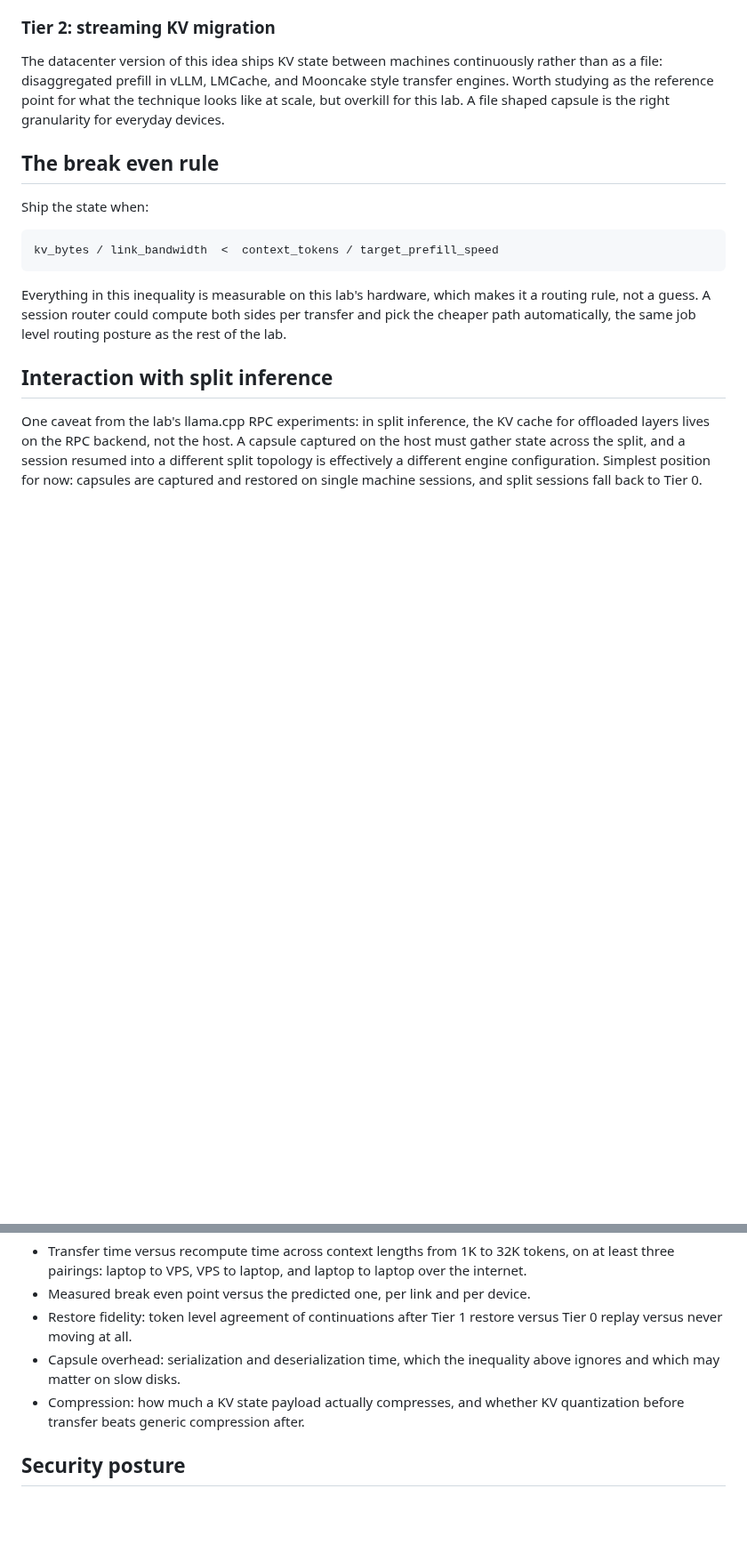
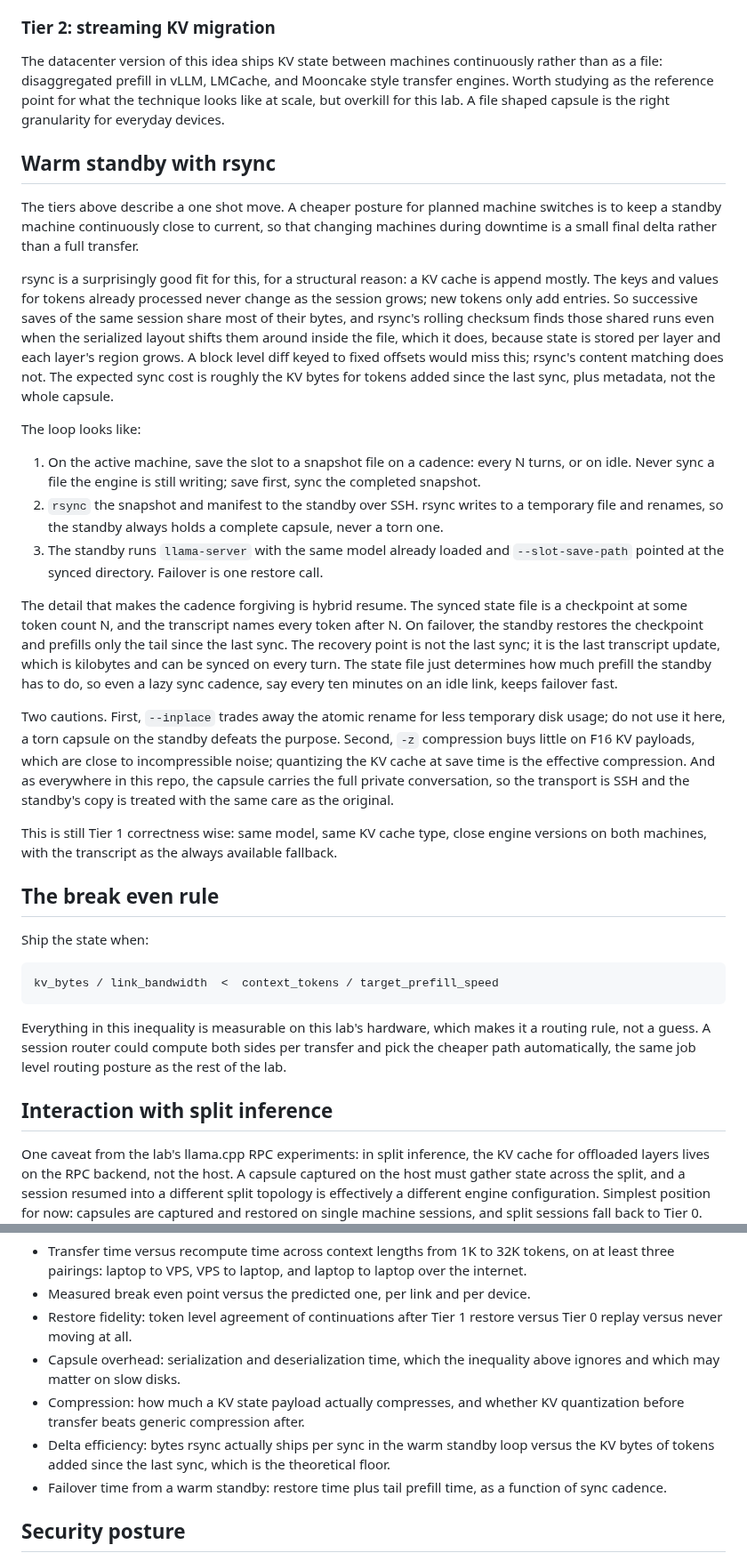
Before and after one commit to raghavan/longtail-inference-lab, a Markdown page: docs/experiment-session-transfer-capsule.md, 2 parts joined by grey strips. Shown at 89% size. Rendered like a GitHub page; blank space fills up the shorter version.

Commit message:
Add warm standby with rsync section to session capsule doc
Covers keeping a standby machine continuously synced with rsync so a
machine switch during downtime is a small final delta: why append
mostly KV growth suits rsync's rolling checksum, the save then sync
loop, hybrid resume from checkpoint plus transcript tail, and the
inplace and compression cautions. Adds matching metrics.

Co-Authored-By: Claude Fable 5 <noreply@anthropic.com>
Claude-Session: https://claude.ai/code/session_01RGwLrBeo75MS8mTRYDX5mq

```diff
--- a/docs/experiment-session-transfer-capsule.md
+++ b/docs/experiment-session-transfer-capsule.md
@@ -64,6 +64,24 @@ The procedure between machine A and machine B is: save the slot on A, move the f
 
 The datacenter version of this idea ships KV state between machines continuously rather than as a file: disaggregated prefill in vLLM, LMCache, and Mooncake style transfer engines. Worth studying as the reference point for what the technique looks like at scale, but overkill for this lab. A file shaped capsule is the right granularity for everyday devices.
 
+## Warm standby with rsync
+
+The tiers above describe a one shot move. A cheaper posture for planned machine switches is to keep a standby machine continuously close to current, so that changing machines during downtime is a small final delta rather than a full transfer.
+
+rsync is a surprisingly good fit for this, for a structural reason: a KV cache is append mostly. The keys and values for tokens already processed never change as the session grows; new tokens only add entries. So successive saves of the same session share most of their bytes, and rsync's rolling checksum finds those shared runs even when the serialized layout shifts them around inside the file, which it does, because state is stored per layer and each layer's region grows. A block level diff keyed to fixed offsets would miss this; rsync's content matching does not. The expected sync cost is roughly the KV bytes for tokens added since the last sync, plus metadata, not the whole capsule.
+
+The loop looks like:
+
+1. On the active machine, save the slot to a snapshot file on a cadence: every N turns, or on idle. Never sync a file the engine is still writing; save first, sync the completed snapshot.
+2. `rsync` the snapshot and manifest to the standby over SSH. rsync writes to a temporary file and renames, so the standby always holds a complete capsule, never a torn one.
+3. The standby runs `llama-server` with the same model already loaded and `--slot-save-path` pointed at the synced directory. Failover is one restore call.
+
+The detail that makes the cadence forgiving is hybrid resume. The synced state file is a checkpoint at some token count N, and the transcript names every token after N. On failover, the standby restores the checkpoint and prefills only the tail since the last sync. The recovery point is not the last sync; it is the last transcript update, which is kilobytes and can be synced on every turn. The state file just determines how much prefill the standby has to do, so even a lazy sync cadence, say every ten minutes on an idle link, keeps failover fast.
+
+Two cautions. First, `--inplace` trades away the atomic rename for less temporary disk usage; do not use it here, a torn capsule on the standby defeats the purpose. Second, `-z` compression buys little on F16 KV payloads, which are close to incompressible noise; quantizing the KV cache at save time is the effective compression. And as everywhere in this repo, the capsule carries the full private conversation, so the transport is SSH and the standby's copy is treated with the same care as the original.
+
+This is still Tier 1 correctness wise: same model, same KV cache type, close engine versions on both machines, with the transcript as the always available fallback.
+
 ## The break even rule
 
 Ship the state when:
@@ -85,6 +103,8 @@ One caveat from the lab's llama.cpp RPC experiments: in split inference, the KV
 - Restore fidelity: token level agreement of continuations after Tier 1 restore versus Tier 0 replay versus never moving at all.
 - Capsule overhead: serialization and deserialization time, which the inequality above ignores and which may matter on slow disks.
 - Compression: how much a KV state payload actually compresses, and whether KV quantization before transfer beats generic compression after.
+- Delta efficiency: bytes rsync actually ships per sync in the warm standby loop versus the KV bytes of tokens added since the last sync, which is the theoretical floor.
+- Failover time from a warm standby: restore time plus tail prefill time, as a function of sync cadence.
 
 ## Security posture
 
```
